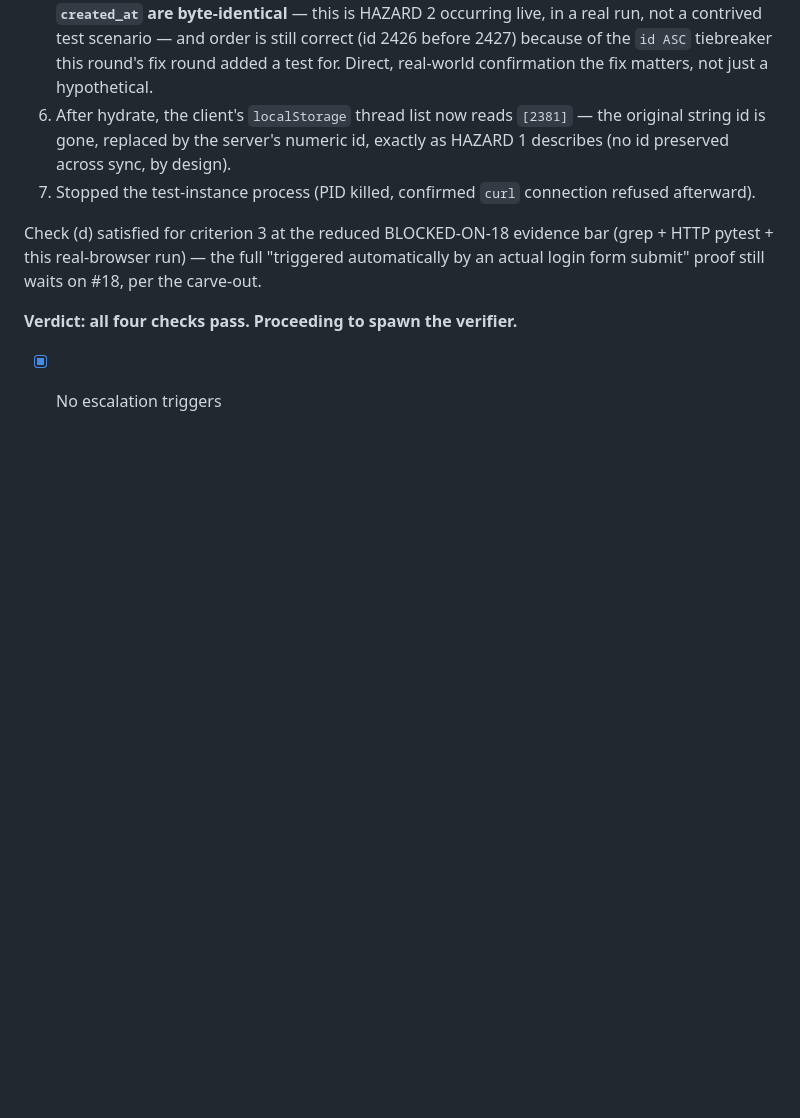
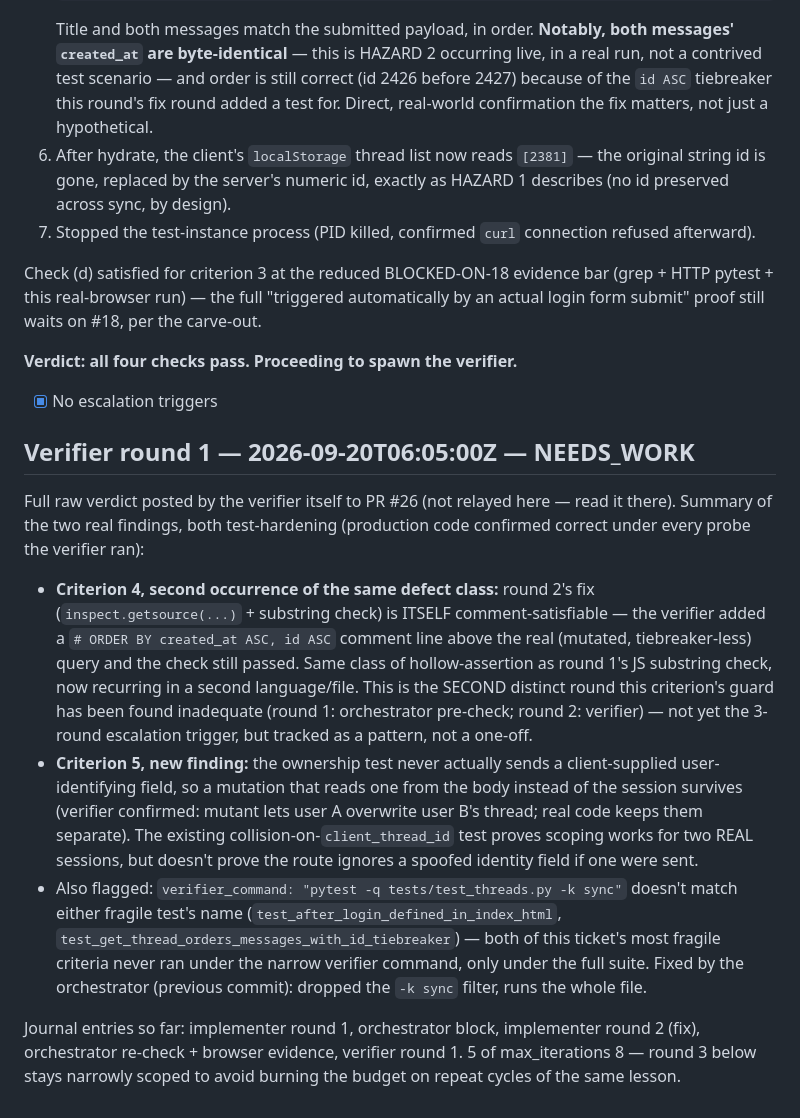
Before and after one commit to sumanththota/rag-engine, a Markdown page: .loop/12/journal.md, the part around the change. GitHub-like rendering; blank space fills up the shorter version.

Commit message:
chore(12): log verifier round 1 NEEDS_WORK, verifier_command fix

```diff
--- a/.loop/12/journal.md
+++ b/.loop/12/journal.md
@@ -347,3 +347,33 @@ form submit" proof still waits on #18, per the carve-out.
 
 **Verdict: all four checks pass. Proceeding to spawn the verifier.**
 - [x] No escalation triggers
+
+## Verifier round 1 — 2026-09-20T06:05:00Z — NEEDS_WORK
+
+Full raw verdict posted by the verifier itself to PR #26 (not relayed here — read it there).
+Summary of the two real findings, both test-hardening (production code confirmed correct
+under every probe the verifier ran):
+
+- **Criterion 4, second occurrence of the same defect class:** round 2's fix
+  (`inspect.getsource(...)` + substring check) is ITSELF comment-satisfiable — the verifier
+  added a `# ORDER BY created_at ASC, id ASC` comment line above the real (mutated,
+  tiebreaker-less) query and the check still passed. Same class of hollow-assertion as
+  round 1's JS substring check, now recurring in a second language/file. This is the
+  SECOND distinct round this criterion's guard has been found inadequate (round 1:
+  orchestrator pre-check; round 2: verifier) — not yet the 3-round escalation trigger, but
+  tracked as a pattern, not a one-off.
+- **Criterion 5, new finding:** the ownership test never actually sends a client-supplied
+  user-identifying field, so a mutation that reads one from the body instead of the session
+  survives (verifier confirmed: mutant lets user A overwrite user B's thread; real code
+  keeps them separate). The existing collision-on-`client_thread_id` test proves scoping
+  works for two REAL sessions, but doesn't prove the route ignores a spoofed identity field
+  if one were sent.
+- Also flagged: `verifier_command: "pytest -q tests/test_threads.py -k sync"` doesn't match
+  either fragile test's name (`test_after_login_defined_in_index_html`,
+  `test_get_thread_orders_messages_with_id_tiebreaker`) — both of this ticket's most fragile
+  criteria never ran under the narrow verifier command, only under the full suite. Fixed by
+  the orchestrator (previous commit): dropped the `-k sync` filter, runs the whole file.
+
+Journal entries so far: implementer round 1, orchestrator block, implementer round 2 (fix),
+orchestrator re-check + browser evidence, verifier round 1. 5 of max_iterations 8 — round 3
+below stays narrowly scoped to avoid burning the budget on repeat cycles of the same lesson.
```
